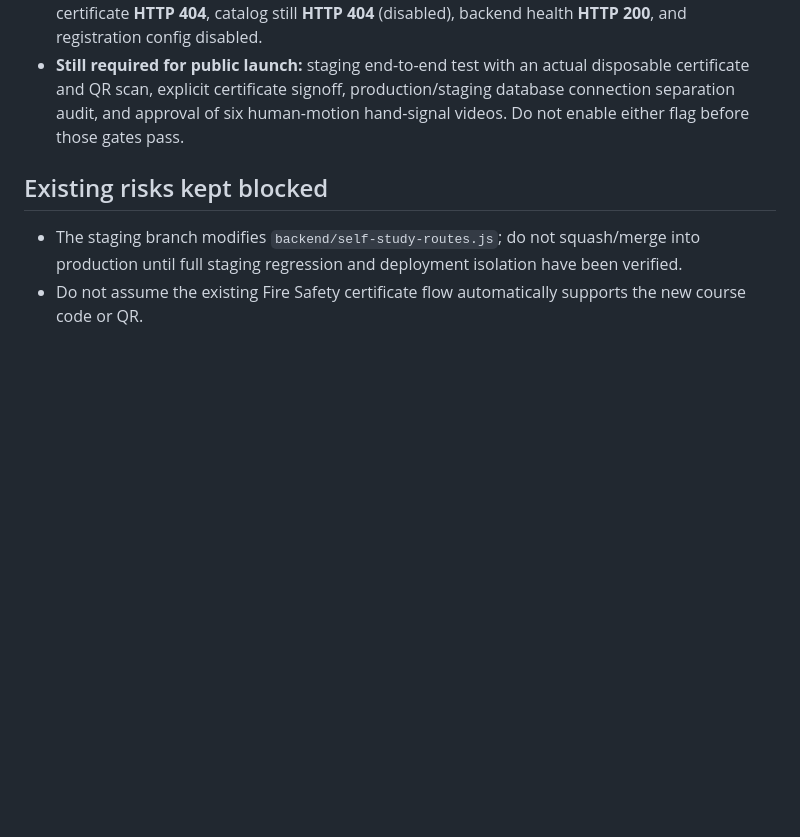
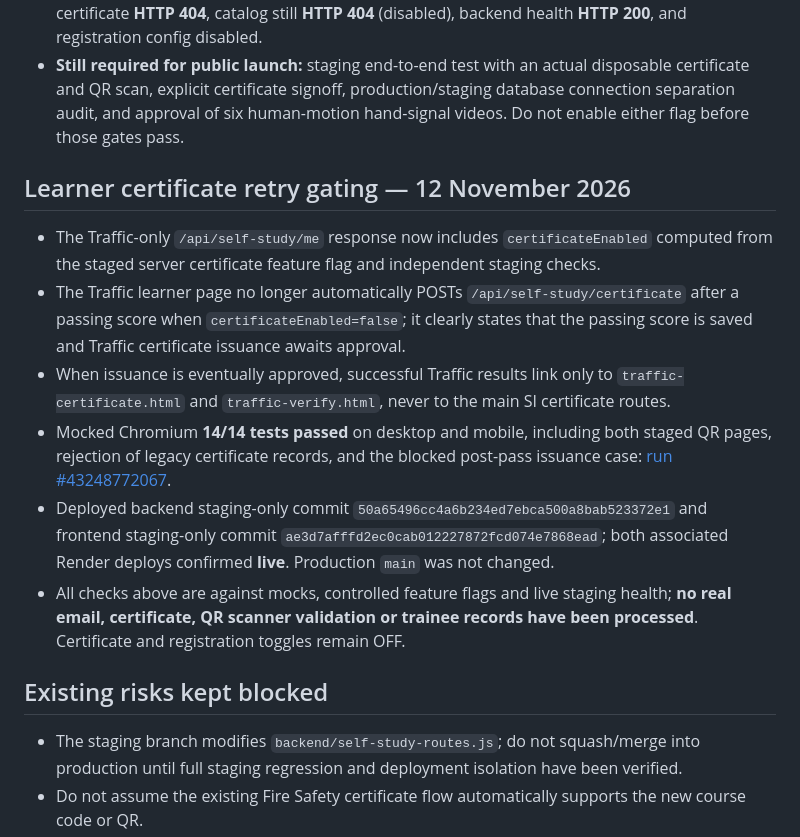
Before and after one commit to SecurityTrainer2025/security-instructor, a Markdown page: docs/traffic-staging-activation-checklist.md, the part around the change. GitHub-like rendering; blank space fills up the shorter version.

Commit message:
Record 14 successful Traffic staging browser checks and safe learner certificate retry gating deployed live

```diff
--- a/docs/traffic-staging-activation-checklist.md
+++ b/docs/traffic-staging-activation-checklist.md
@@ -86,6 +86,14 @@
 - Read-only [run #43247140122](https://github.com/SecurityTrainer2025/security-instructor/actions/runs/43247140122) confirmed both staging certificate pages **HTTP 200**, unknown certificate **HTTP 404**, catalog still **HTTP 404** (disabled), backend health **HTTP 200**, and registration config disabled.
 - **Still required for public launch:** staging end-to-end test with an actual disposable certificate and QR scan, explicit certificate signoff, production/staging database connection separation audit, and approval of six human-motion hand-signal videos. Do not enable either flag before those gates pass.
 
+## Learner certificate retry gating — 12 November 2026
+- The Traffic-only `/api/self-study/me` response now includes `certificateEnabled` computed from the staged server certificate feature flag and independent staging checks.
+- The Traffic learner page no longer automatically POSTs `/api/self-study/certificate` after a passing score when `certificateEnabled=false`; it clearly states that the passing score is saved and Traffic certificate issuance awaits approval.
+- When issuance is eventually approved, successful Traffic results link only to `traffic-certificate.html` and `traffic-verify.html`, never to the main SI certificate routes.
+- Mocked Chromium **14/14 tests passed** on desktop and mobile, including both staged QR pages, rejection of legacy certificate records, and the blocked post-pass issuance case: [run #43248772067](https://github.com/SecurityTrainer2025/security-instructor/actions/runs/43248772067).
+- Deployed backend staging-only commit `50a65496cc4a6b234ed7ebca500a8bab523372e1` and frontend staging-only commit `ae3d7afffd2ec0cab012227872fcd074e7868ead`; both associated Render deploys confirmed **live**. Production `main` was not changed.
+- All checks above are against mocks, controlled feature flags and live staging health; **no real email, certificate, QR scanner validation or trainee records have been processed**. Certificate and registration toggles remain OFF.
+
 ## Existing risks kept blocked
 - The staging branch modifies `backend/self-study-routes.js`; do not squash/merge into production until full staging regression and deployment isolation have been verified.
 - Do not assume the existing Fire Safety certificate flow automatically supports the new course code or QR.
```
